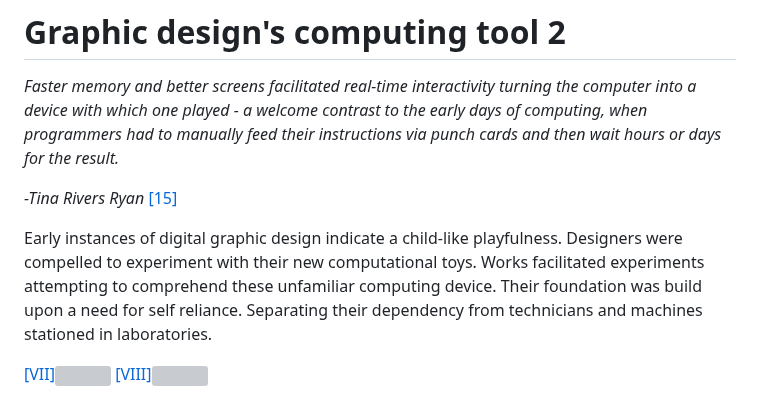
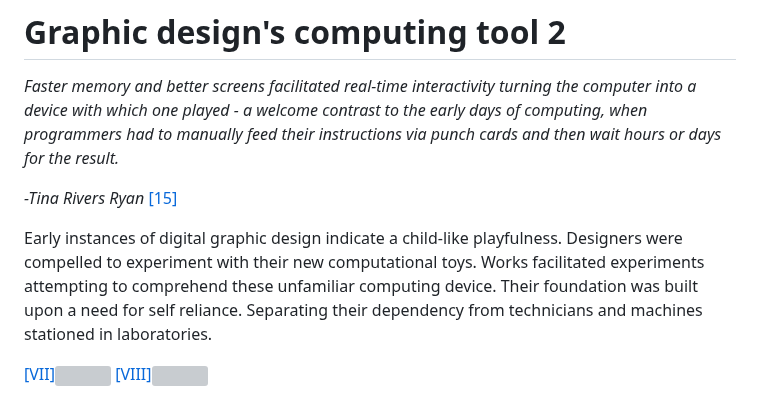
Before and after one commit to ThibeauK/forumistic-blog, a Markdown page: posts/post9.md, the part around the change. Drawn GitHub-style; grey boxes are pictures that could not be loaded.

```diff
--- a/posts/post9.md
+++ b/posts/post9.md
@@ -8,7 +8,7 @@
 
 
 
-Early instances of digital graphic design indicate a child-like playfulness. Designers were compelled to experiment with their new computational toys. Works facilitated experiments attempting to comprehend these unfamiliar computing device. Their foundation was build upon a need for self reliance. Separating their dependency from technicians and machines stationed in laboratories.
+Early instances of digital graphic design indicate a child-like playfulness. Designers were compelled to experiment with their new computational toys. Works facilitated experiments attempting to comprehend these unfamiliar computing device. Their foundation was built upon a need for self reliance. Separating their dependency from technicians and machines stationed in laboratories.
 
 <p><a href="#image-bibliography">[VII]<img src="images/post9-1.jpg"></a> <a href="#image-bibliography">[VIII]<img src="images/post9-2.jpg"></a></p>
 
```
